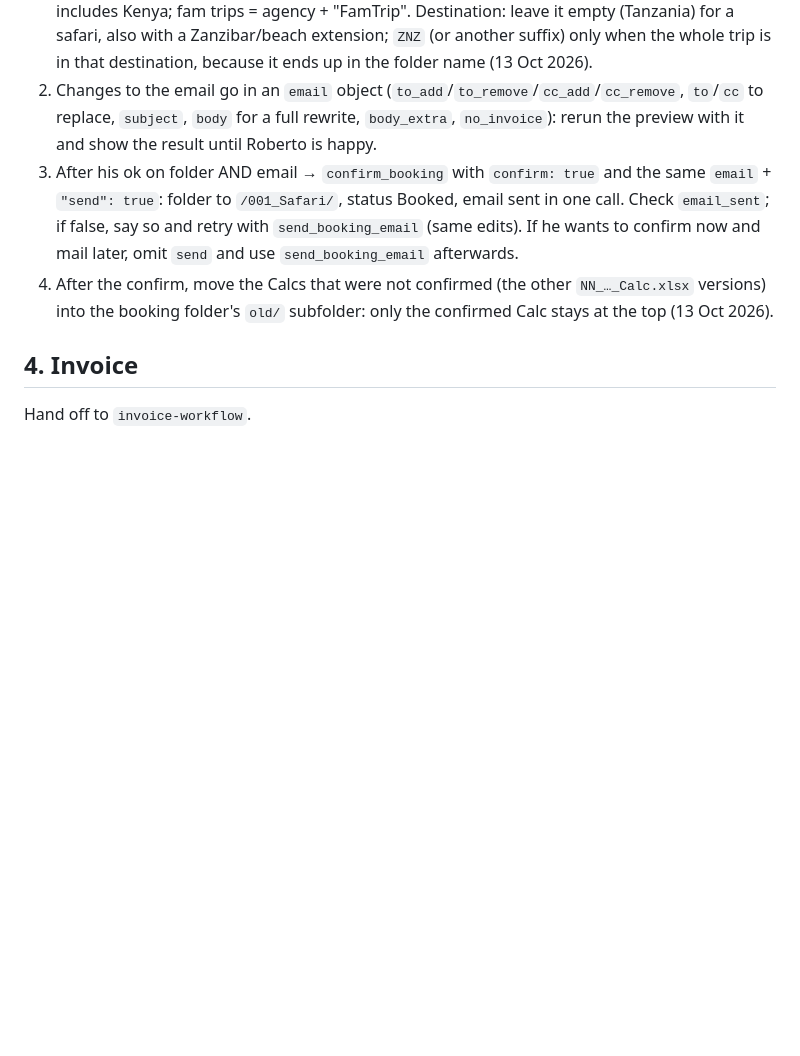
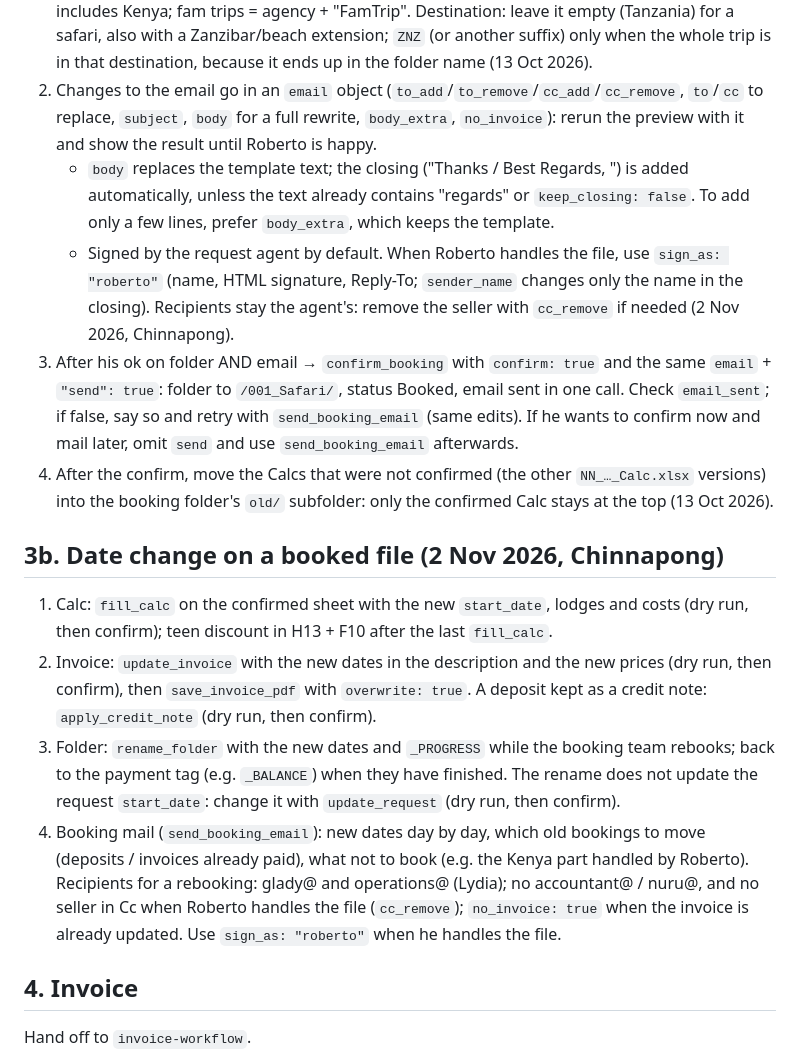
Before and after one commit to rdesibi1973/hub, a Markdown page: docs/skills/booking-confirmation.md, the part around the change. Drawn GitHub-style; blank space fills up the shorter version.

Commit message:
Skills: booking confirmation, date change on a booked file
New section 3b (Cowork, Chinnapong). Booking mail: closing added automatically,
sign_as when Roberto handles the file; start_date via update_request.

Co-Authored-By: Claude Opus 5.5 <noreply@anthropic.com>

```diff
--- a/docs/skills/booking-confirmation.md
+++ b/docs/skills/booking-confirmation.md
@@ -35,8 +35,17 @@ Anything missing: list it and ask, don't fix silently. Calc not open in Excel on
 
 1. `confirm_preview` with start, mid / mid2 (or NA), end, destination, grp (NONE unless a real gruppo a raccolta). Show the new folder name, every check/warning AND the booking email it returns (`email`: To / Cc / subject / body; template To: accountant@, glady@, operations@, nuru@; Cc configurable — ask whether to keep info@). Kenya in the folder name if the trip includes Kenya; fam trips = agency + "FamTrip". Destination: leave it empty (Tanzania) for a safari, also with a Zanzibar/beach extension; `ZNZ` (or another suffix) only when the whole trip is in that destination, because it ends up in the folder name (13 Oct 2026).
 2. Changes to the email go in an `email` object (`to_add`/`to_remove`/`cc_add`/`cc_remove`, `to`/`cc` to replace, `subject`, `body` for a full rewrite, `body_extra`, `no_invoice`): rerun the preview with it and show the result until Roberto is happy.
+   - `body` replaces the template text; the closing ("Thanks / Best Regards, <name>") is added automatically, unless the text already contains "regards" or `keep_closing: false`. To add only a few lines, prefer `body_extra`, which keeps the template.
+   - Signed by the request agent by default. When Roberto handles the file, use `sign_as: "roberto"` (name, HTML signature, Reply-To; `sender_name` changes only the name in the closing). Recipients stay the agent's: remove the seller with `cc_remove` if needed (2 Nov 2026, Chinnapong).
 3. After his ok on folder AND email → `confirm_booking` with `confirm: true` and the same `email` + `"send": true`: folder to `/001_Safari/`, status Booked, email sent in one call. Check `email_sent`; if false, say so and retry with `send_booking_email` (same edits). If he wants to confirm now and mail later, omit `send` and use `send_booking_email` afterwards.
 4. After the confirm, move the Calcs that were not confirmed (the other `NN_…_Calc.xlsx` versions) into the booking folder's `old/` subfolder: only the confirmed Calc stays at the top (13 Oct 2026).
+
+## 3b. Date change on a booked file (2 Nov 2026, Chinnapong)
+
+1. Calc: `fill_calc` on the confirmed sheet with the new `start_date`, lodges and costs (dry run, then confirm); teen discount in H13 + F10 after the last `fill_calc`.
+2. Invoice: `update_invoice` with the new dates in the description and the new prices (dry run, then confirm), then `save_invoice_pdf` with `overwrite: true`. A deposit kept as a credit note: `apply_credit_note` (dry run, then confirm).
+3. Folder: `rename_folder` with the new dates and `_PROGRESS` while the booking team rebooks; back to the payment tag (e.g. `_BALANCE`) when they have finished. The rename does not update the request `start_date`: change it with `update_request` (dry run, then confirm).
+4. Booking mail (`send_booking_email`): new dates day by day, which old bookings to move (deposits / invoices already paid), what not to book (e.g. the Kenya part handled by Roberto). Recipients for a rebooking: glady@ and operations@ (Lydia); no accountant@ / nuru@, and no seller in Cc when Roberto handles the file (`cc_remove`); `no_invoice: true` when the invoice is already updated. Use `sign_as: "roberto"` when he handles the file.
 
 ## 4. Invoice
 
```
